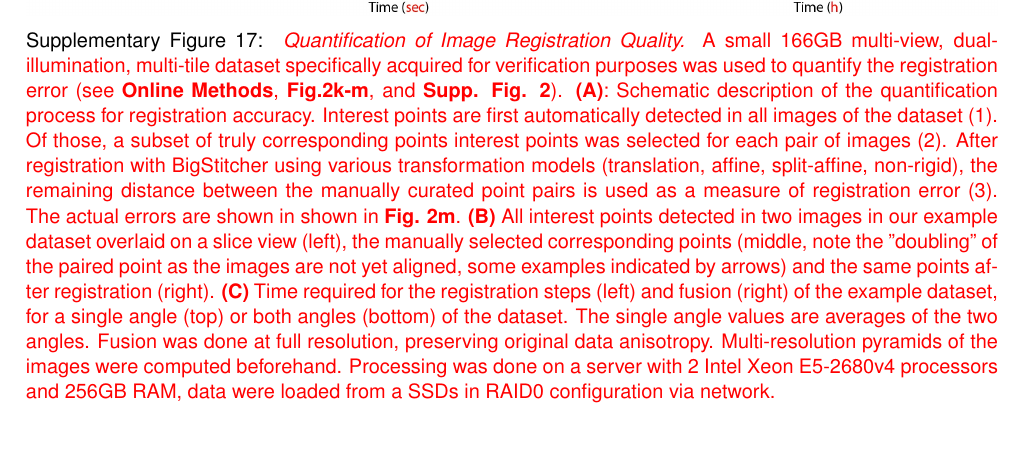
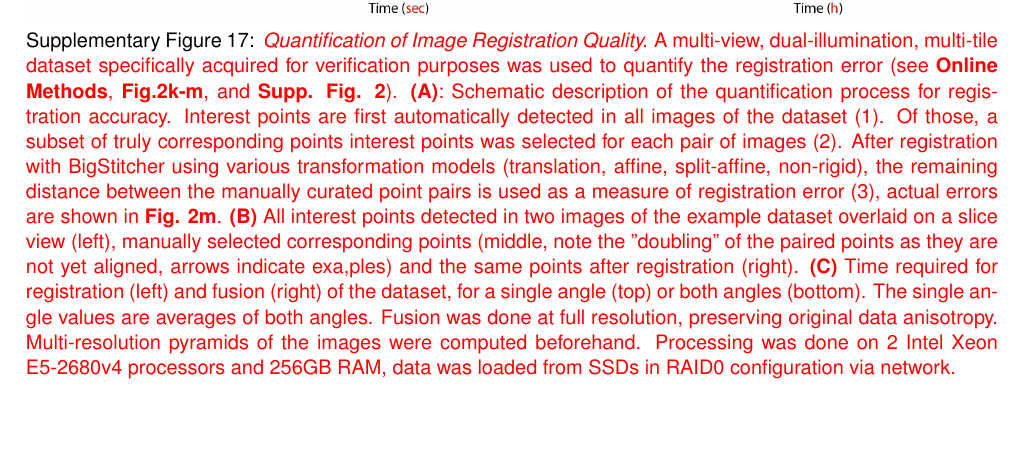
Before and after one commit to PreibischLab/bigstitcher-paper, a LaTeX paper (supplement/supplement.tex): part of page 36 of 53, cut so that both start at the same text. Compiled offline with pdfLaTeX.

Commit message:
fixed fig. legend

```diff
--- a/supplement/supplement.tex
+++ b/supplement/supplement.tex
@@ -394,7 +394,7 @@
 \begin{figure*}[h!]
 \includegraphics[width=\textwidth]{bigstitcher_registrationquality.jpg}
 \vspace{-2.0mm}
-\caption{\hspace{-0.5mm} \red{\emph{Quantification of Image Registration Quality.} A small 166GB multi-view, dual-illumination, multi-tile dataset specifically acquired for verification purposes was used to quantify the registration error (see \textbf{Online Methods}, \textbf{Fig.2k-m}, and \textbf{Supp. Fig. 2}). \textbf{(A)}: Schematic description of the quantification process for registration accuracy. Interest points are first automatically detected in all images of the dataset (1). Of those, a subset of truly corresponding points interest points was selected for each pair of images (2). After registration with BigStitcher using various transformation models (translation, affine, split-affine, non-rigid), the remaining distance between the manually curated point pairs is used as a measure of registration error (3). The actual errors are shown in shown in \textbf{Fig. 2m}. \textbf{(B)} All interest points detected in two images in our example dataset overlaid on a slice view (left), the manually selected corresponding points (middle, note the "doubling" of the paired point as the images are not yet aligned, some examples indicated by arrows) and the same points after registration (right). \textbf{(C)} Time required for the registration steps (left) and fusion (right) of the example dataset, for a single angle (top) or both angles (bottom) of the dataset. The single angle values are averages of the two angles. Fusion was done at full resolution, preserving original data anisotropy. Multi-resolution pyramids of the images were computed beforehand. Processing was done on a server with 2 Intel Xeon E5-2680v4 processors and 256GB RAM, data were loaded from a SSDs in RAID0 configuration via network.
+\caption{\hspace{-0.5mm} \red{\emph{Quantification of Image Registration Quality.} A multi-view, dual-illumination, multi-tile dataset specifically acquired for verification purposes was used to quantify the registration error (see \textbf{Online Methods}, \textbf{Fig.2k-m}, and \textbf{Supp. Fig. 2}). \textbf{(A)}: Schematic description of the quantification process for registration accuracy. Interest points are first automatically detected in all images of the dataset (1). Of those, a subset of truly corresponding points interest points was selected for each pair of images (2). After registration with BigStitcher using various transformation models (translation, affine, split-affine, non-rigid), the remaining distance between the manually curated point pairs is used as a measure of registration error (3), actual errors are shown in \textbf{Fig. 2m}. \textbf{(B)} All interest points detected in two images of the example dataset overlaid on a slice view (left), manually selected corresponding points (middle, note the "doubling" of the paired points as they are not yet aligned, arrows indicate exa,ples) and the same points after registration (right). \textbf{(C)} Time required for registration (left) and fusion (right) of the dataset, for a single angle (top) or both angles (bottom). The single angle values are averages of both angles. Fusion was done at full resolution, preserving original data anisotropy. Multi-resolution pyramids of the images were computed beforehand. Processing was done on 2 Intel Xeon E5-2680v4 processors and 256GB RAM, data was loaded from SSDs in RAID0 configuration via network.
 }}
 \label{fig:sup-fig-registration-quality}
 \end{figure*}
```
